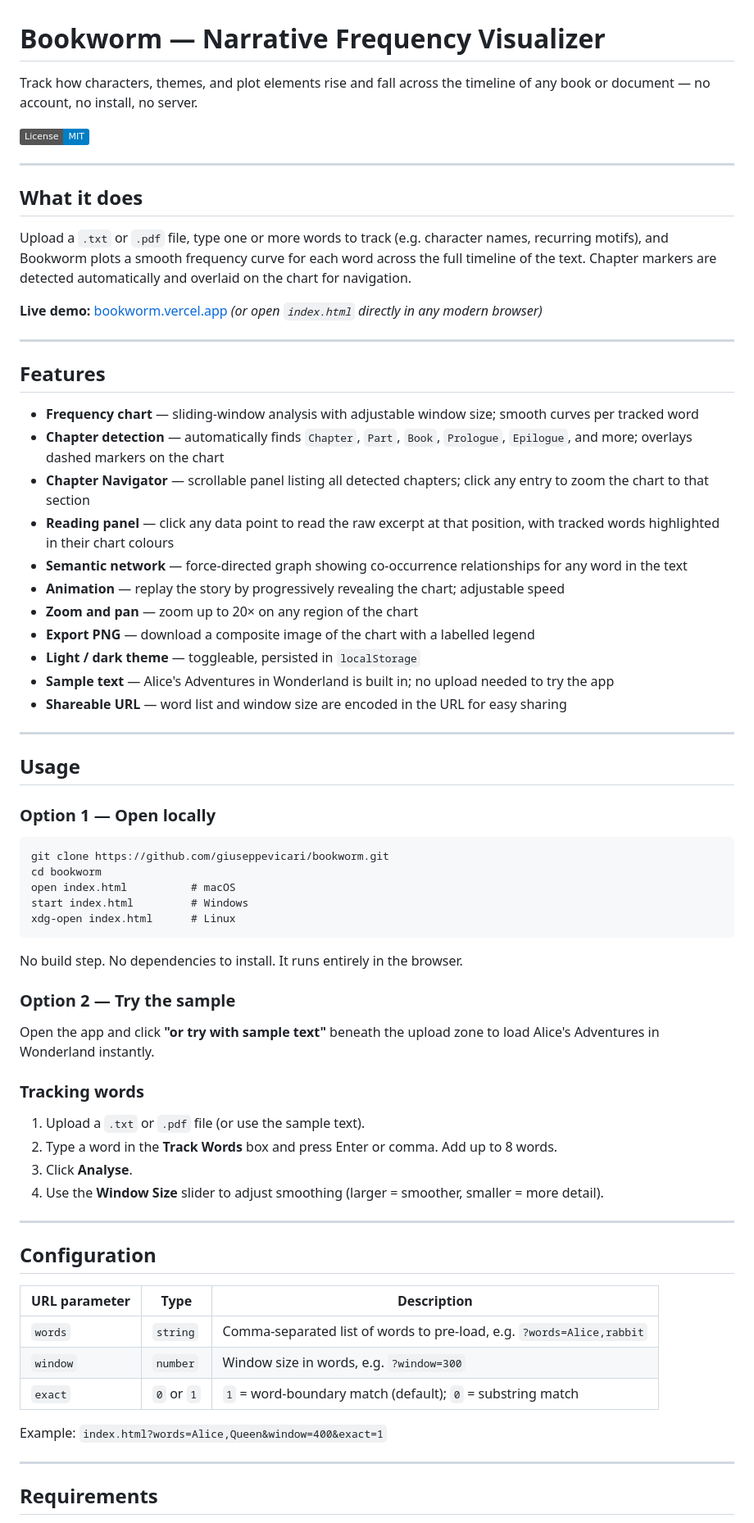
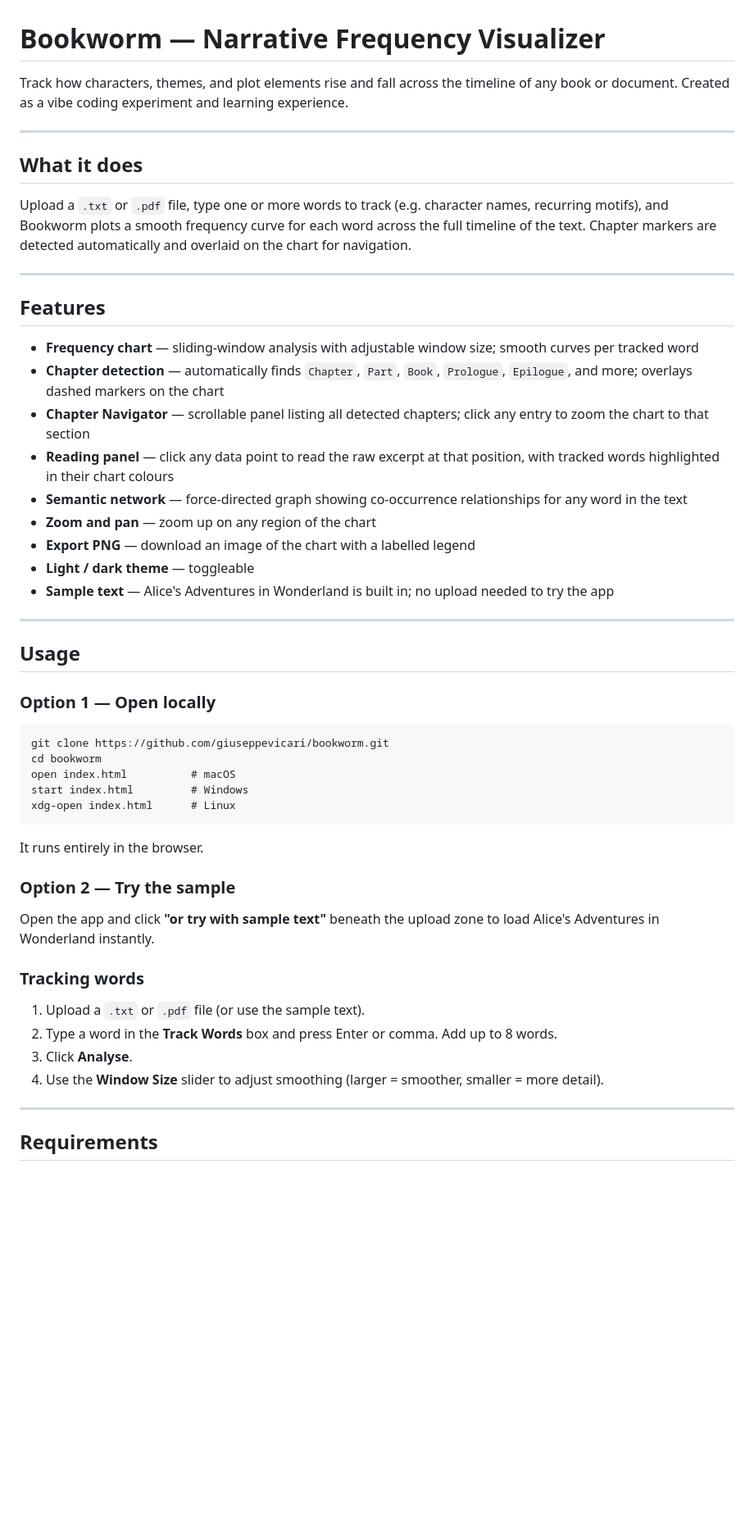
Before and after one commit to giuseppevicari/bookworm, a Markdown page: README.md, the part around one of its changes. Shown at 82% size. Drawn GitHub-style; badges without logos; blank space fills up the shorter version.

Commit message:
docs: apply user edits to README

````diff
--- a/README.md
+++ b/README.md
@@ -1,8 +1,7 @@
 # Bookworm — Narrative Frequency Visualizer
 
-Track how characters, themes, and plot elements rise and fall across the timeline of any book or document — no account, no install, no server.
-
-[![License: MIT](https://img.shields.io/badge/License-MIT-blue.svg)](LICENSE)
+Track how characters, themes, and plot elements rise and fall across the timeline of any book or document.
+Created as a vibe coding experiment and learning experience.
 
 ---
 
@@ -10,7 +9,6 @@ Track how characters, themes, and plot elements rise and fall across the timelin
 
 Upload a `.txt` or `.pdf` file, type one or more words to track (e.g. character names, recurring motifs), and Bookworm plots a smooth frequency curve for each word across the full timeline of the text. Chapter markers are detected automatically and overlaid on the chart for navigation.
 
-**Live demo:** [bookworm.vercel.app](https://bookworm.vercel.app) *(or open `index.html` directly in any modern browser)*
 
 ---
 
@@ -21,12 +19,10 @@ Upload a `.txt` or `.pdf` file, type one or more words to track (e.g. character
 - **Chapter Navigator** — scrollable panel listing all detected chapters; click any entry to zoom the chart to that section
 - **Reading panel** — click any data point to read the raw excerpt at that position, with tracked words highlighted in their chart colours
 - **Semantic network** — force-directed graph showing co-occurrence relationships for any word in the text
-- **Animation** — replay the story by progressively revealing the chart; adjustable speed
-- **Zoom and pan** — zoom up to 20× on any region of the chart
-- **Export PNG** — download a composite image of the chart with a labelled legend
-- **Light / dark theme** — toggleable, persisted in `localStorage`
+- **Zoom and pan** — zoom up on any region of the chart
+- **Export PNG** — download an image of the chart with a labelled legend
+- **Light / dark theme** — toggleable
 - **Sample text** — Alice's Adventures in Wonderland is built in; no upload needed to try the app
-- **Shareable URL** — word list and window size are encoded in the URL for easy sharing
 
 ---
 
@@ -42,7 +38,7 @@ start index.html         # Windows
 xdg-open index.html      # Linux
 ```
 
-No build step. No dependencies to install. It runs entirely in the browser.
+It runs entirely in the browser.
 
 ### Option 2 — Try the sample
 
@@ -57,17 +53,6 @@ Open the app and click **"or try with sample text"** beneath the upload zone to
 
 ---
 
-## Configuration
-
-| URL parameter | Type | Description |
-|---|---|---|
-| `words` | `string` | Comma-separated list of words to pre-load, e.g. `?words=Alice,rabbit` |
-| `window` | `number` | Window size in words, e.g. `?window=300` |
-| `exact` | `0` or `1` | `1` = word-boundary match (default); `0` = substring match |
-
-Example: `index.html?words=Alice,Queen&window=400&exact=1`
-
----
 
 ## Requirements
 
````
Also changed, not shown: other parts of README.md (+0 -14 lines).
